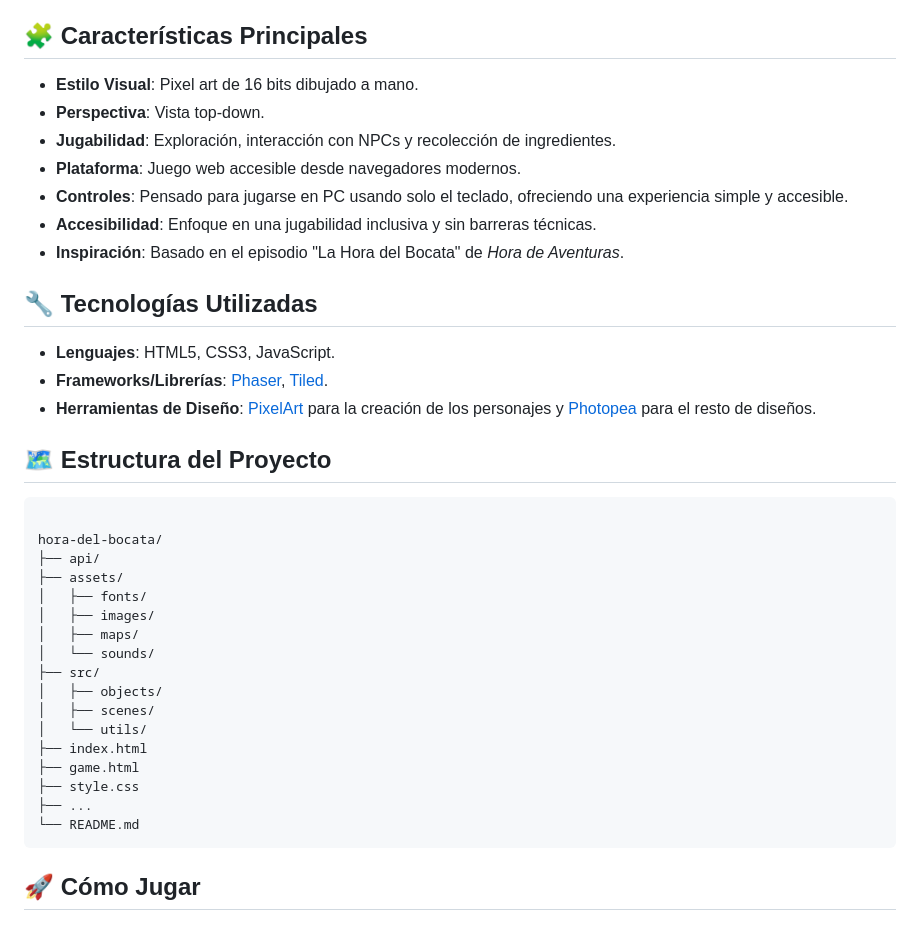
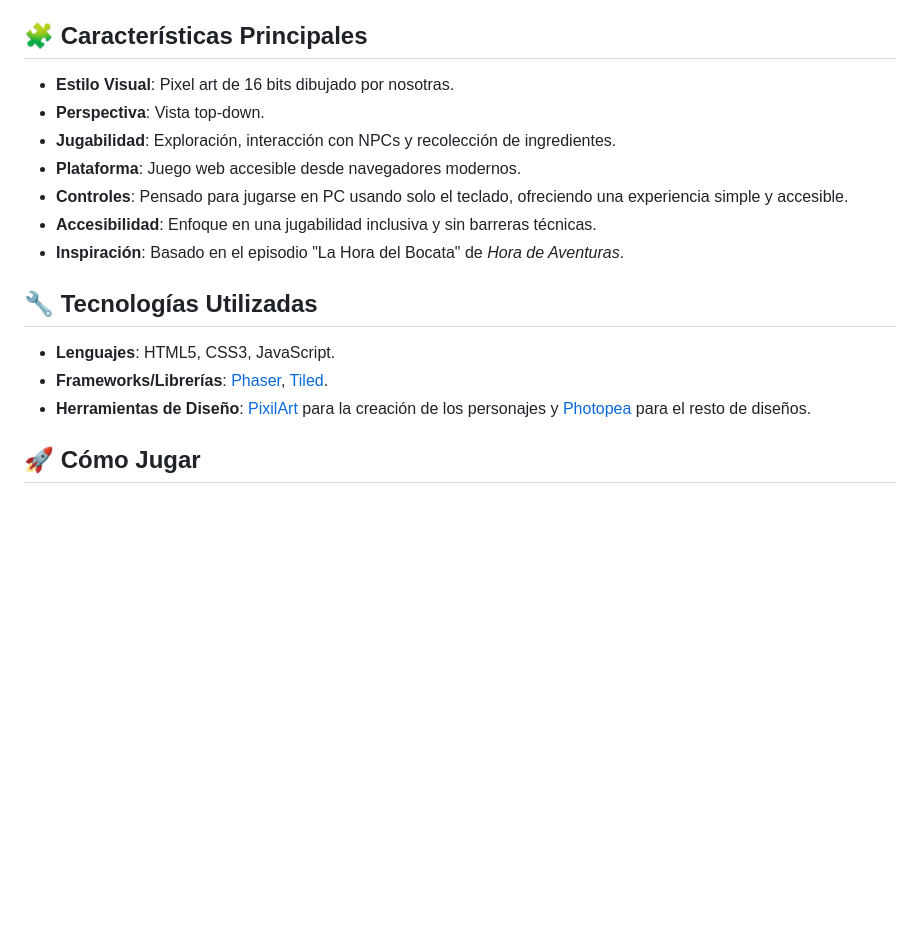
Before and after one commit to casiopea512/HoraDelBocata_ProyectoSintesis, a Markdown page: README.md, the part around the change. GitHub-like rendering; blank space fills up the shorter version.

````diff
--- a/README.md
+++ b/README.md
@@ -18,7 +18,7 @@ La idea surge de nuestra pasión por los videojuegos, *Hora de Aventuras* y las
 
 ## 🧩 Características Principales
 
-* **Estilo Visual**: Pixel art de 16 bits dibujado a mano.
+* **Estilo Visual**: Pixel art de 16 bits dibujado por nosotras.
 * **Perspectiva**: Vista top-down.
 * **Jugabilidad**: Exploración, interacción con NPCs y recolección de ingredientes.
 * **Plataforma**: Juego web accesible desde navegadores modernos.
@@ -30,29 +30,7 @@ La idea surge de nuestra pasión por los videojuegos, *Hora de Aventuras* y las
 
 * **Lenguajes**: HTML5, CSS3, JavaScript.
 * **Frameworks/Librerías**: [Phaser](https://phaser.io/), [Tiled](https://www.mapeditor.org/).
-* **Herramientas de Diseño**: [PixelArt](https://www.pixilart.com/) para la creación de los personajes y [Photopea](https://www.photopea.com/) para el resto de diseños.
-
-## 🗺️ Estructura del Proyecto
-
-```
-
-hora-del-bocata/
-├── api/
-├── assets/
-│   ├── fonts/
-│   ├── images/
-│   ├── maps/
-│   └── sounds/
-├── src/
-│   ├── objects/
-│   ├── scenes/
-│   └── utils/
-├── index.html
-├── game.html
-├── style.css
-├── ...
-└── README.md
-```
+* **Herramientas de Diseño**: [PixilArt](https://www.pixilart.com/) para la creación de los personajes y [Photopea](https://www.photopea.com/) para el resto de diseños.
 
 
 ## 🚀 Cómo Jugar
````
